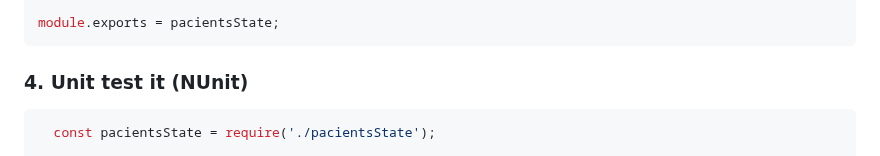
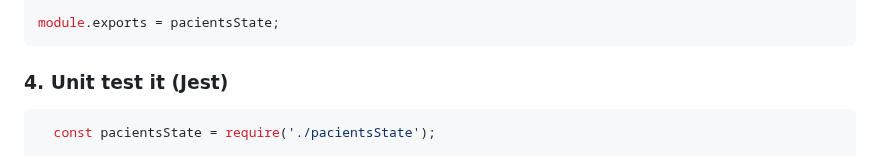
Before and after one commit to franciscolacerd/PacientStateStatePatternJavascript, a Markdown page: README.md, the part around the change. Rendered like a GitHub page.

````diff
--- a/README.md
+++ b/README.md
@@ -107,7 +107,7 @@ pacientsState.states = {
 module.exports = pacientsState;
 ```
 
-### 4. Unit test it (NUnit)
+### 4. Unit test it (Jest)
 
 ```javascript
   const pacientsState = require('./pacientsState');
````
